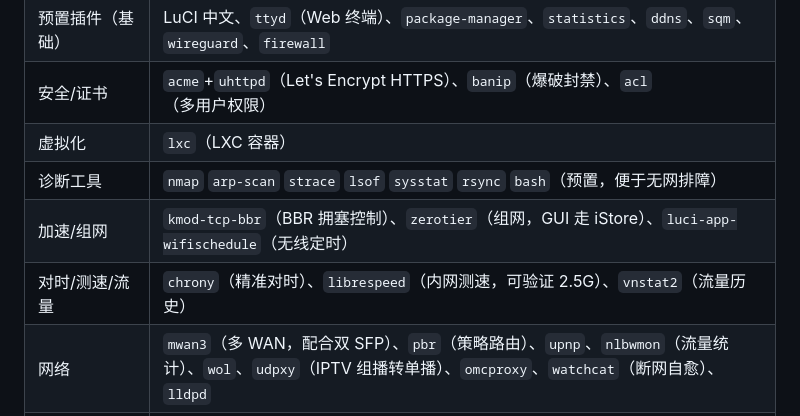
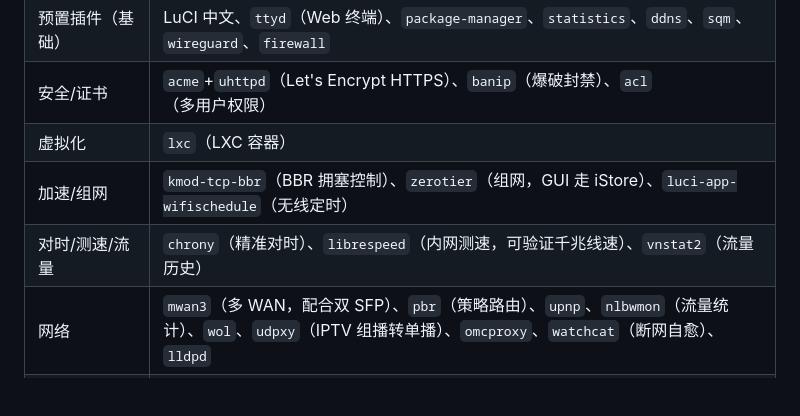
Before and after one commit to Recopec/edge610-openwrt, a Markdown page: README.md, the part around one of its changes. Drawn GitHub-style; blank space fills up the shorter version.

```diff
--- a/README.md
+++ b/README.md
@@ -70,9 +94,8 @@ PROXY=http://192.168.68.1:7897 ./scripts/build-local.sh
 | 预置插件（基础） | LuCI 中文、`ttyd`（Web 终端）、`package-manager`、`statistics`、`ddns`、`sqm`、`wireguard`、`firewall` |
 | 安全/证书 | `acme`+`uhttpd`（Let's Encrypt HTTPS）、`banip`（爆破封禁）、`acl`（多用户权限） |
 | 虚拟化 | `lxc`（LXC 容器） |
-| 诊断工具 | `nmap` `arp-scan` `strace` `lsof` `sysstat` `rsync` `bash`（预置，便于无网排障） |
 | 加速/组网 | `kmod-tcp-bbr`（BBR 拥塞控制）、`zerotier`（组网，GUI 走 iStore）、`luci-app-wifischedule`（无线定时） |
-| 对时/测速/流量 | `chrony`（精准对时）、`librespeed`（内网测速，可验证 2.5G）、`vnstat2`（流量历史） |
+| 对时/测速/流量 | `chrony`（精准对时）、`librespeed`（内网测速，可验证千兆线速）、`vnstat2`（流量历史） |
 | 网络 | `mwan3`（多 WAN，配合双 SFP）、`pbr`（策略路由）、`upnp`、`nlbwmon`（流量统计）、`wol`、`udpxy`（IPTV 组播转单播）、`omcproxy`、`watchcat`（断网自愈）、`lldpd` |
 | DNS/去广告 | **不预置**（按需 `apk add luci-app-adguardhome` / `luci-app-smartdns` / `luci-app-adblock-fast`） |
 | 存储/共享 | `ksmbd`（SMB）、`hd-idle`、`filebrowser`（aria2/transmission 按需 `apk add`） |
```
Also changed, not shown: other parts of README.md (+36 -10 lines), docs/screenshots/01-overview.png (added), docs/screenshots/02-network.png (added), docs/screenshots/03-openclash.png (added).
